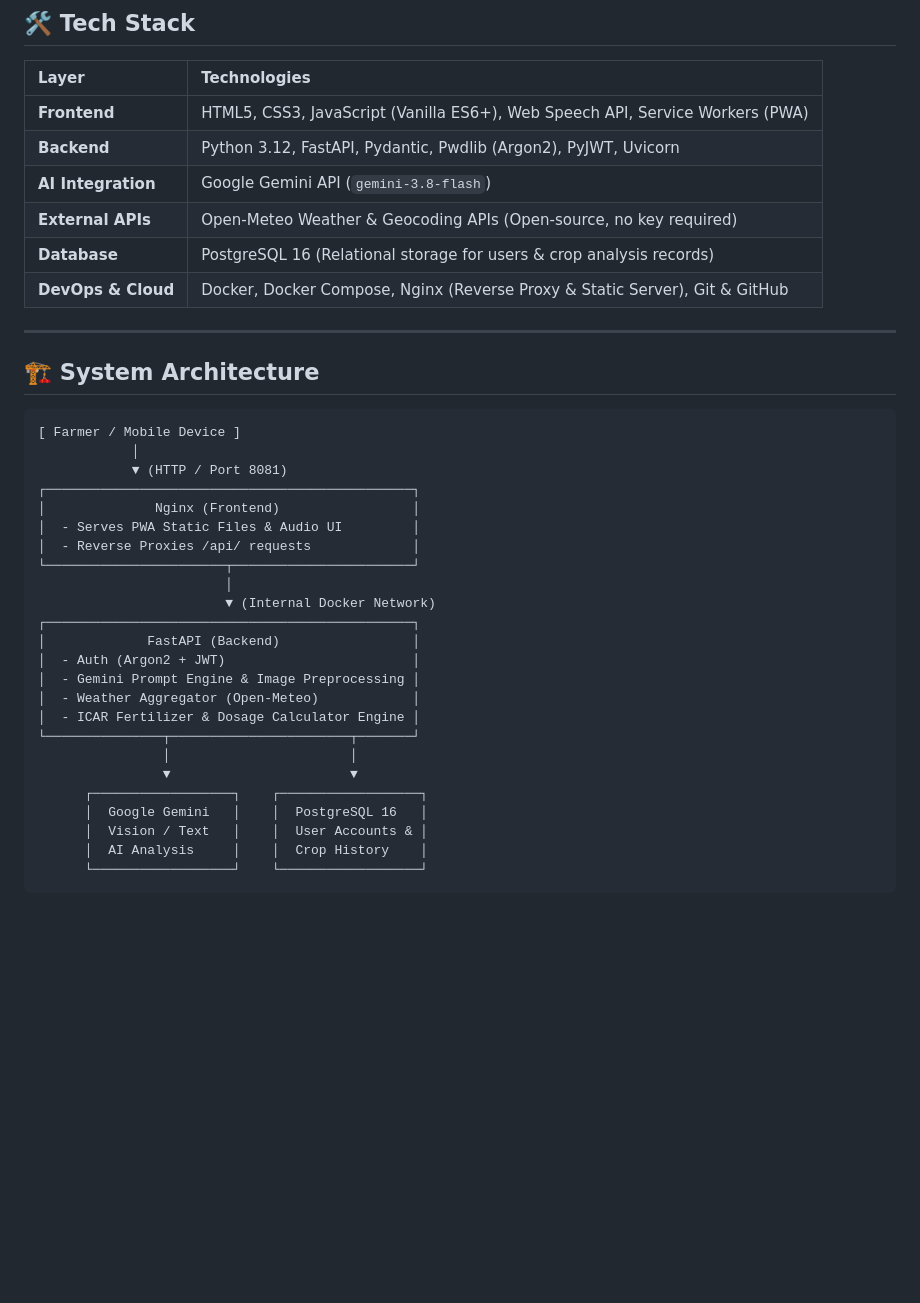
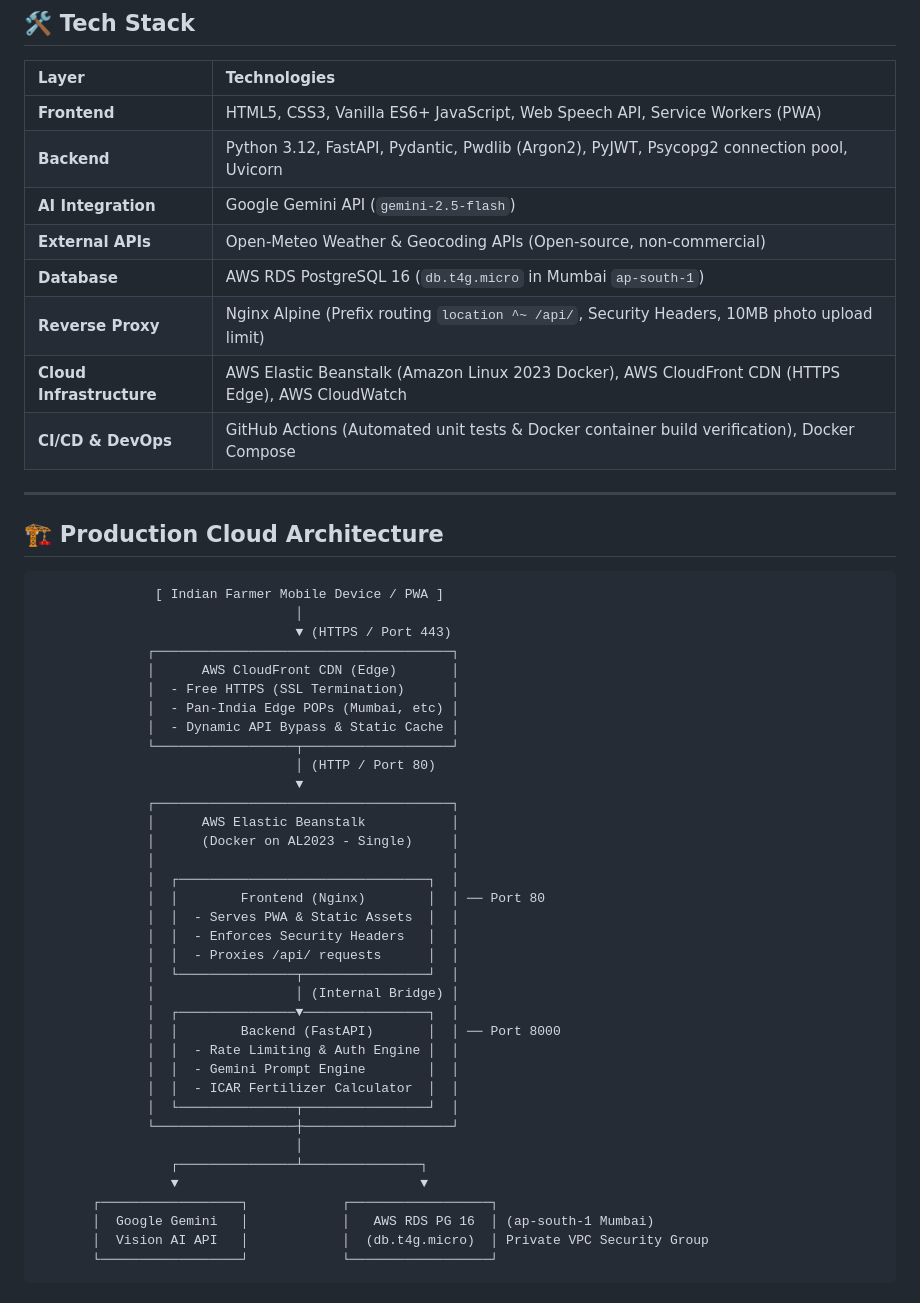
Before and after one commit to vaishu159878/KrishiAI, a Markdown page: README.md, the part around one of its changes. GitHub-like rendering; blank space fills up the shorter version.

Commit message:
Update README with live AWS deployment, CloudFront HTTPS, architecture diagram, and trade-offs

````diff
--- a/README.md
+++ b/README.md
@@ -46,40 +61,54 @@ I designed KrishiAI with **simplicity and accessibility at the center**:
 
 | Layer | Technologies |
 | :--- | :--- |
-| **Frontend** | HTML5, CSS3, JavaScript (Vanilla ES6+), Web Speech API, Service Workers (PWA) |
-| **Backend** | Python 3.12, FastAPI, Pydantic, Pwdlib (Argon2), PyJWT, Uvicorn |
-| **AI Integration** | Google Gemini API (`gemini-3.8-flash`) |
-| **External APIs** | Open-Meteo Weather & Geocoding APIs (Open-source, no key required) |
-| **Database** | PostgreSQL 16 (Relational storage for users & crop analysis records) |
-| **DevOps & Cloud** | Docker, Docker Compose, Nginx (Reverse Proxy & Static Server), Git & GitHub |
+| **Frontend** | HTML5, CSS3, Vanilla ES6+ JavaScript, Web Speech API, Service Workers (PWA) |
+| **Backend** | Python 3.12, FastAPI, Pydantic, Pwdlib (Argon2), PyJWT, Psycopg2 connection pool, Uvicorn |
+| **AI Integration** | Google Gemini API (`gemini-2.5-flash`) |
+| **External APIs** | Open-Meteo Weather & Geocoding APIs (Open-source, non-commercial) |
+| **Database** | AWS RDS PostgreSQL 16 (`db.t4g.micro` in Mumbai `ap-south-1`) |
+| **Reverse Proxy** | Nginx Alpine (Prefix routing `location ^~ /api/`, Security Headers, 10MB photo upload limit) |
+| **Cloud Infrastructure** | AWS Elastic Beanstalk (Amazon Linux 2023 Docker), AWS CloudFront CDN (HTTPS Edge), AWS CloudWatch |
+| **CI/CD & DevOps** | GitHub Actions (Automated unit tests & Docker container build verification), Docker Compose |
 
 ---
 
-## 🏗️ System Architecture
+## 🏗️ Production Cloud Architecture
 
 ```text
-[ Farmer / Mobile Device ]
-            │
-            ▼ (HTTP / Port 8081)
-┌───────────────────────────────────────────────┐
-│              Nginx (Frontend)                 │
-│  - Serves PWA Static Files & Audio UI         │
-│  - Reverse Proxies /api/ requests             │
-└───────────────────────┬───────────────────────┘
-                        │
-                        ▼ (Internal Docker Network)
-┌───────────────────────────────────────────────┐
-│             FastAPI (Backend)                 │
-│  - Auth (Argon2 + JWT)                        │
-│  - Gemini Prompt Engine & Image Preprocessing │
-│  - Weather Aggregator (Open-Meteo)            │
-│  - ICAR Fertilizer & Dosage Calculator Engine │
-└───────────────┬───────────────────────┬───────┘
-                │                       │
-                ▼                       ▼
-      ┌──────────────────┐    ┌──────────────────┐
-      │  Google Gemini   │    │  PostgreSQL 16   │
-      │  Vision / Text   │    │  User Accounts & │
-      │  AI Analysis     │    │  Crop History    │
-      └──────────────────┘    └──────────────────┘
+               [ Indian Farmer Mobile Device / PWA ]
+                                 │
+                                 ▼ (HTTPS / Port 443)
+              ┌──────────────────────────────────────┐
+              │      AWS CloudFront CDN (Edge)       │
+              │  - Free HTTPS (SSL Termination)      │
+              │  - Pan-India Edge POPs (Mumbai, etc) │
+              │  - Dynamic API Bypass & Static Cache │
+              └──────────────────┬───────────────────┘
+                                 │ (HTTP / Port 80)
+                                 ▼
+              ┌──────────────────────────────────────┐
+              │      AWS Elastic Beanstalk           │
+              │      (Docker on AL2023 - Single)     │
+              │                                      │
+              │  ┌────────────────────────────────┐  │
+              │  │        Frontend (Nginx)        │  │ ── Port 80
+              │  │  - Serves PWA & Static Assets  │  │
+              │  │  - Enforces Security Headers   │  │
+              │  │  - Proxies /api/ requests      │  │
+              │  └───────────────┬────────────────┘  │
+              │                  │ (Internal Bridge) │
+              │  ┌───────────────▼────────────────┐  │
+              │  │        Backend (FastAPI)       │  │ ── Port 8000
+              │  │  - Rate Limiting & Auth Engine │  │
+              │  │  - Gemini Prompt Engine        │  │
+              │  │  - ICAR Fertilizer Calculator  │  │
+              │  └───────────────┬────────────────┘  │
+              └──────────────────┼───────────────────┘
+                                 │
+                 ┌───────────────┴───────────────┐
+                 ▼                               ▼
+       ┌──────────────────┐            ┌──────────────────┐
+       │  Google Gemini   │            │   AWS RDS PG 16  │ (ap-south-1 Mumbai)
+       │  Vision AI API   │            │  (db.t4g.micro)  │ Private VPC Security Group
+       └──────────────────┘            └──────────────────┘
 ```
````
Also changed, not shown: other parts of README.md (+88 -92 lines).
